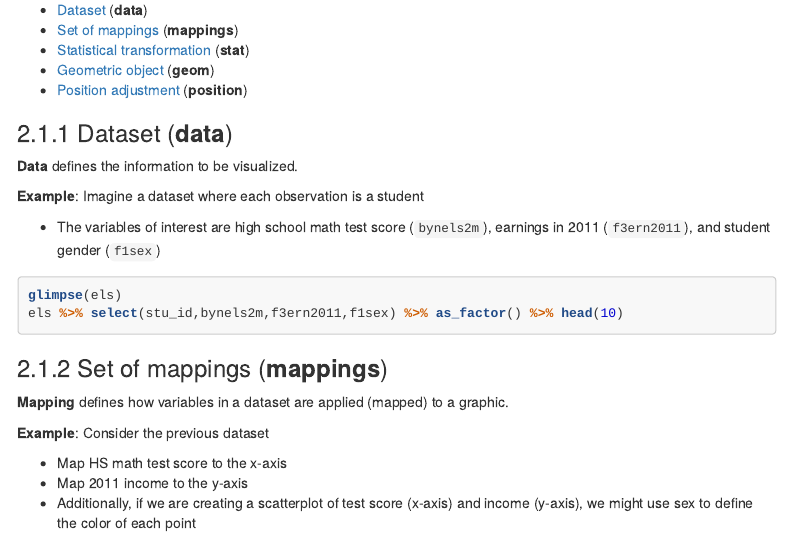
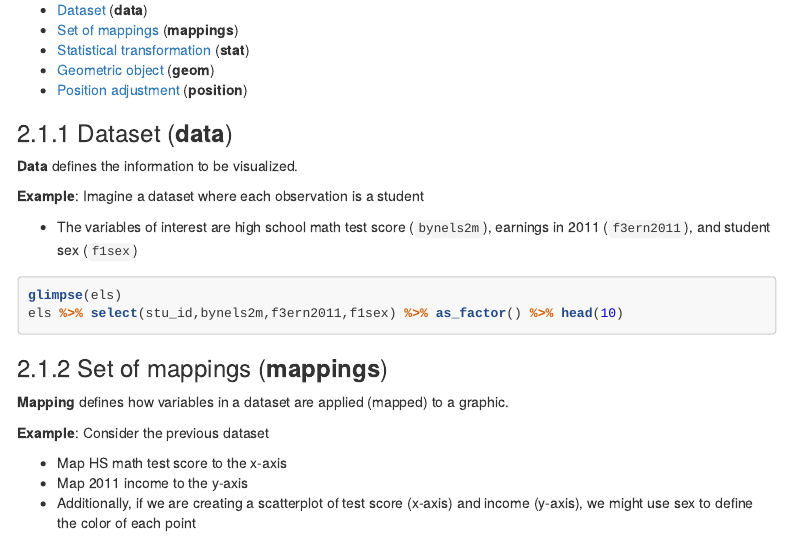
Before and after one commit to Rucla-ed/rclass2, an R Markdown document (lectures/ggplot/ggplot_lecture.Rmd): the page in a window 1100 px wide, from 2790 px down. Rendered offline with R 4.5, knitr and Pandoc, with nearby package versions; the code chunks are not run, so their results and figures are left out; menus at the side of the page are left out; long lines of code are wrapped.

Commit message:
small change to ggplot lecture

````diff
--- a/lectures/ggplot/ggplot_lecture.Rmd
+++ b/lectures/ggplot/ggplot_lecture.Rmd
@@ -217,7 +217,7 @@ The five layers of the grammar of graphics:
 
 **Example**: Imagine a dataset where each observation is a student
 
-- The variables of interest are high school math test score (`bynels2m`), earnings in 2011 (`f3ern2011`), and student gender (`f1sex`)
+- The variables of interest are high school math test score (`bynels2m`), earnings in 2011 (`f3ern2011`), and student sex (`f1sex`)
 
 ```{r}
 glimpse(els)
````
Also changed, not shown: lectures/ggplot/ggplot_lecture.Rmd (2 more changed lines).
